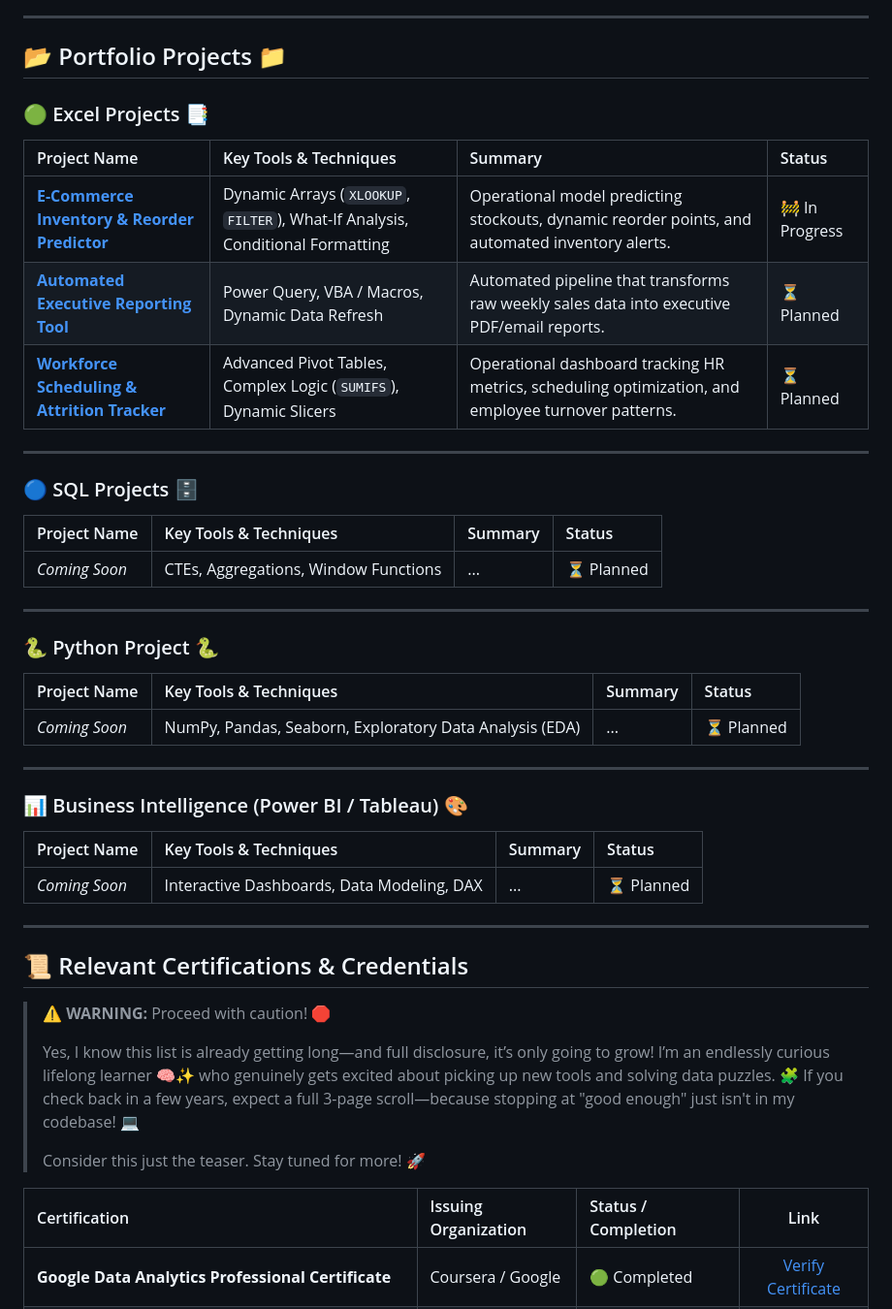
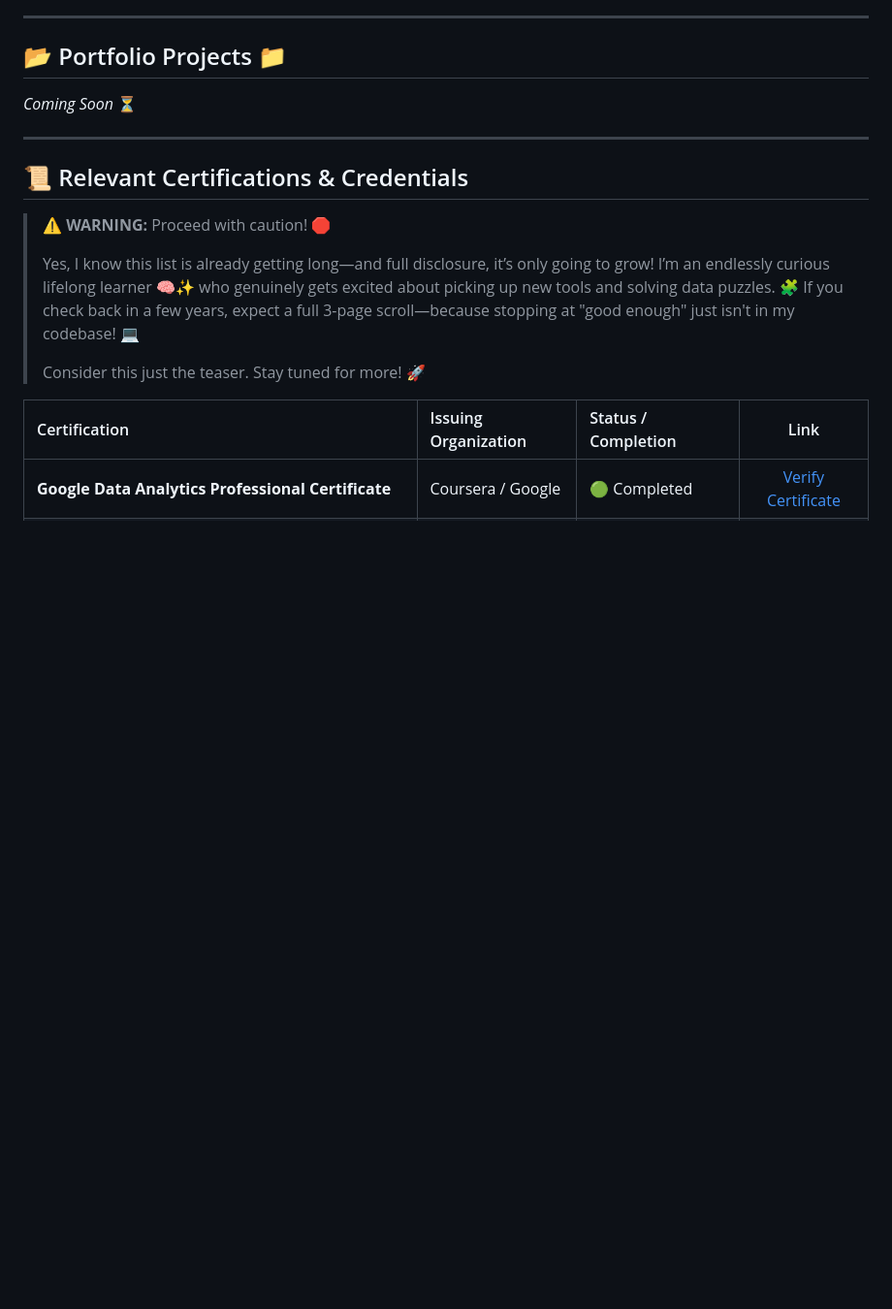
Before and after one commit to kartlynng/Data-Analytics-Portfolio, a Markdown page: README.md, the part around the change. Shown at 97% size. Drawn GitHub-style; blank space fills up the shorter version.

Commit message:
Revise portfolio projects section in README
Removed sections for Excel, SQL, Python, and BI projects, indicating they are coming soon. Updated the portfolio projects section.

```diff
--- a/README.md
+++ b/README.md
@@ -33,33 +33,7 @@ I'm currently exploring how Generative AI can enhance the analytics workflow—f
 
 ---
 ## 📂 Portfolio Projects 📁
-
-### 🟢 Excel Projects 📑
-| Project Name | Key Tools & Techniques | Summary | Status |
-| :--- | :--- | :--- | :--- |
-| **[E-Commerce Inventory & Reorder Predictor](./01_Excel/Project_1_Inventory_Predictor)** | Dynamic Arrays (`XLOOKUP`, `FILTER`), What-If Analysis, Conditional Formatting | Operational model predicting stockouts, dynamic reorder points, and automated inventory alerts. | 🚧 In Progress |
-| **[Automated Executive Reporting Tool](./01_Excel/Project_2_Executive_Reporting)** | Power Query, VBA / Macros, Dynamic Data Refresh | Automated pipeline that transforms raw weekly sales data into executive PDF/email reports. | ⏳ Planned |
-| **[Workforce Scheduling & Attrition Tracker](./01_Excel/Project_3_Workforce_Attrition)** | Advanced Pivot Tables, Complex Logic (`SUMIFS`), Dynamic Slicers | Operational dashboard tracking HR metrics, scheduling optimization, and employee turnover patterns. | ⏳ Planned |
-
----
-### 🔵 SQL Projects 🗄️
-| Project Name | Key Tools & Techniques | Summary | Status |
-| :--- | :--- | :--- | :--- |
-| *Coming Soon* | CTEs, Aggregations, Window Functions | ... | ⏳ Planned |
-
----
-
-### 🐍 Python Project 🐍
-| Project Name | Key Tools & Techniques | Summary | Status |
-| :--- | :--- | :--- | :--- |
-| *Coming Soon* | NumPy, Pandas, Seaborn, Exploratory Data Analysis (EDA) | ... | ⏳ Planned |
-
----
-
-### 📊 Business Intelligence (Power BI / Tableau) 🎨
-| Project Name | Key Tools & Techniques | Summary | Status |
-| :--- | :--- | :--- | :--- |
-| *Coming Soon* | Interactive Dashboards, Data Modeling, DAX | ... | ⏳ Planned |
+*Coming Soon* ⏳
 
 ---
 ## 📜 Relevant Certifications & Credentials
```
